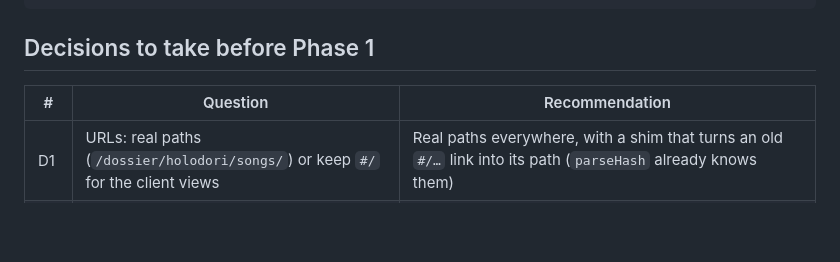
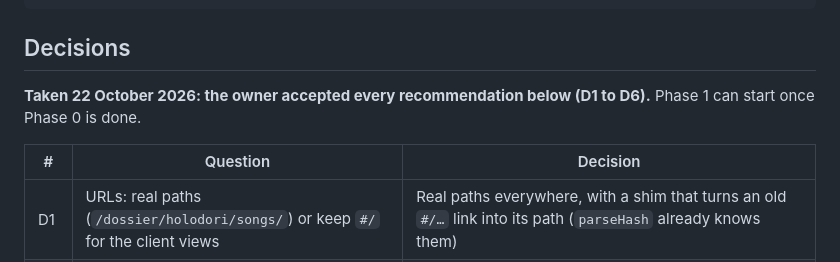
Before and after one commit to seangcs27/dossier, a Markdown page: PLAN-astro-hybrid.md, the part around the change. GitHub-like rendering; blank space fills up the shorter version.

Commit message:
docs: the Astro hybrid plan's six decisions are taken (#16)
The owner accepted every recommendation (real paths, ClientRouter, shell-only
dossiers, site/, string renderers plus Astro components, an assetUrl helper).

Co-authored-by: Claude Sonnet 5.5 <noreply@anthropic.com>

````diff
--- a/PLAN-astro-hybrid.md
+++ b/PLAN-astro-hybrid.md
@@ -45,9 +45,11 @@ Astro (site/)                                 existing TypeScript, unchanged in
 src/shared/generated  ← untouched (build:index)        webpack.ext.js → dist/ext  ← untouched
 ```
 
-## Decisions to take before Phase 1
+## Decisions
 
-| # | Question | Recommendation |
+**Taken 22 October 2026: the owner accepted every recommendation below (D1 to D6).** Phase 1 can start once Phase 0 is done.
+
+| # | Question | Decision |
 |---|---|---|
 | D1 | URLs: real paths (`/dossier/holodori/songs/`) or keep `#/` for the client views | Real paths everywhere, with a shim that turns an old `#/…` link into its path (`parseHash` already knows them) |
 | D2 | Moving between pages: plain page loads, or Astro's `ClientRouter` | `ClientRouter`. Plain loads would drop what the SPA keeps today: roster filters, a playing voice line, the chorus player. See Phase 6 |
````
